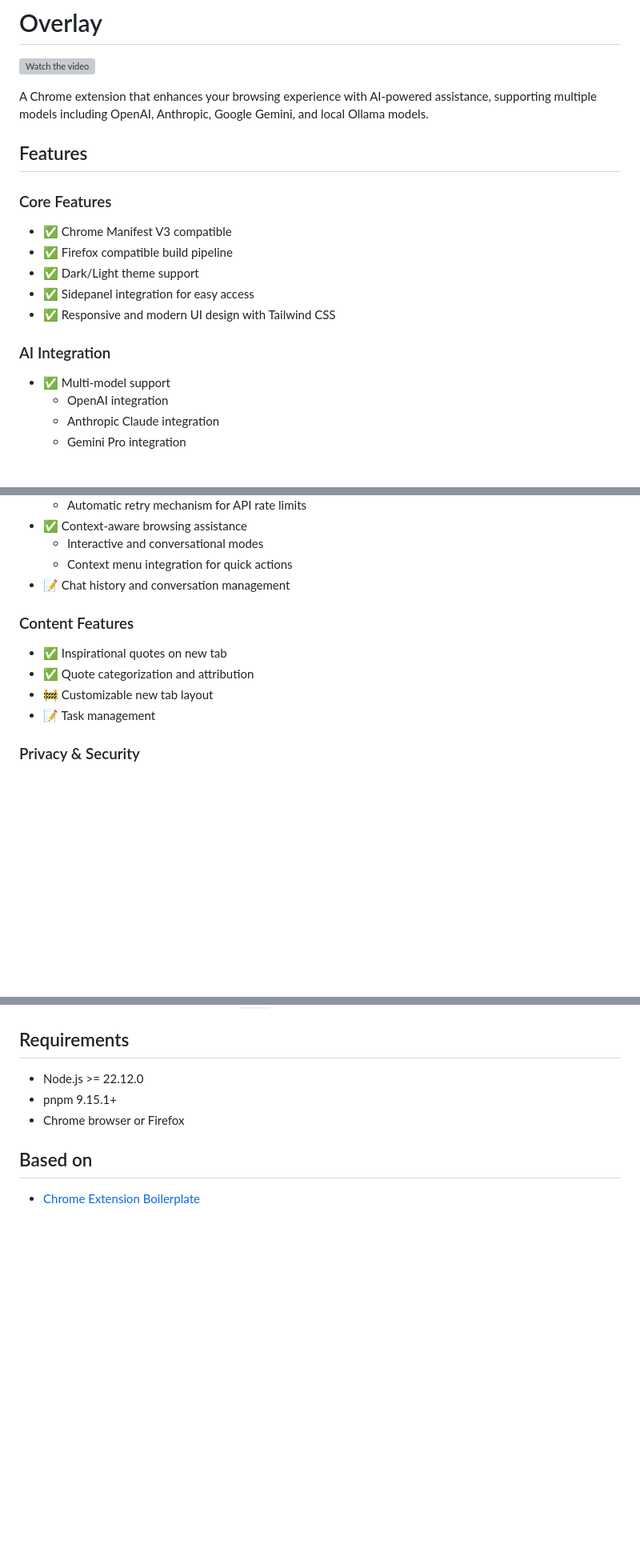
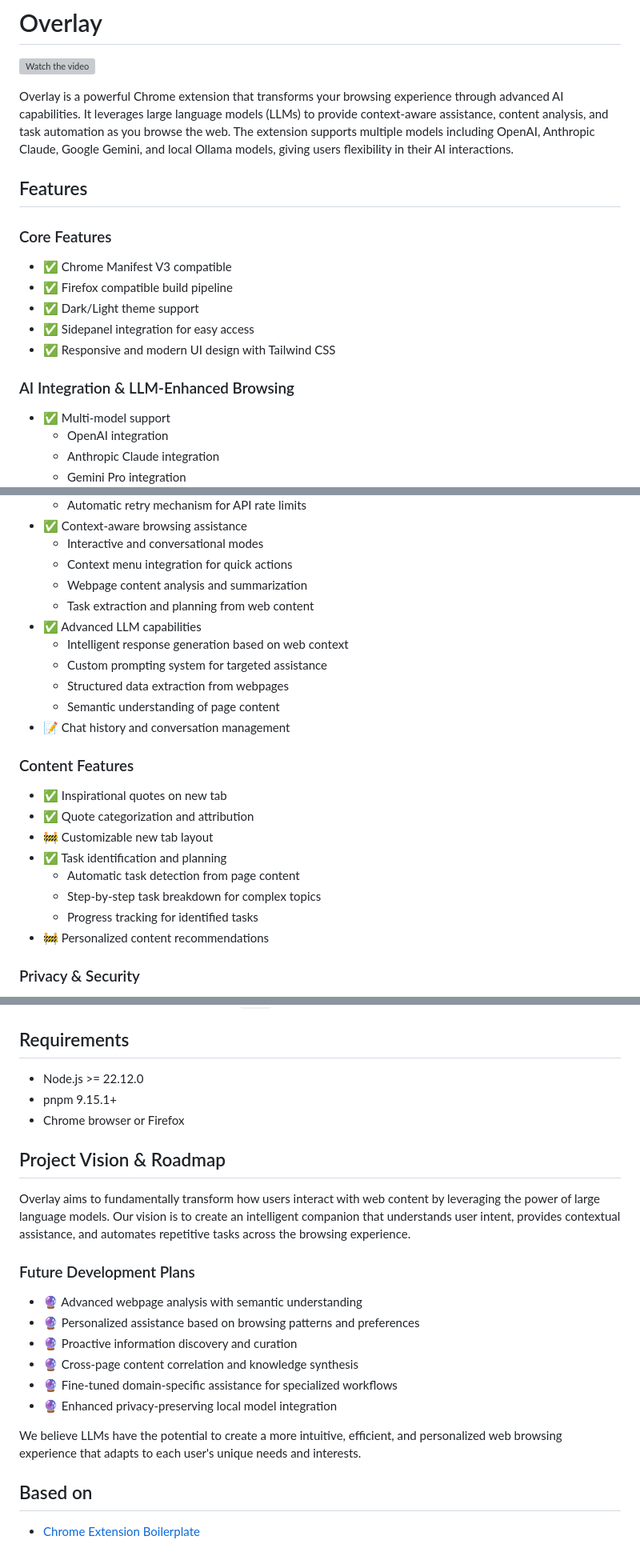
Before and after one commit to lsgrep/overlay, a Markdown page: README.md, 3 parts joined by grey strips. Shown at 80% size. Rendered like a GitHub page; blank space fills up the shorter version; grey boxes are pictures that could not be loaded.

```diff
--- a/README.md
+++ b/README.md
@@ -2,7 +2,7 @@
 
 [![Watch the video](https://cdn.loom.com/sessions/thumbnails/f7b5958bb7f14e4db3566eb4c23d6e70-bd26582bfc32b03b-full-play.gif)](https://www.loom.com/share/f7b5958bb7f14e4db3566eb4c23d6e70)
 
-A Chrome extension that enhances your browsing experience with AI-powered assistance, supporting multiple models including OpenAI, Anthropic, Google Gemini, and local Ollama models.
+Overlay is a powerful Chrome extension that transforms your browsing experience through advanced AI capabilities. It leverages large language models (LLMs) to provide context-aware assistance, content analysis, and task automation as you browse the web. The extension supports multiple models including OpenAI, Anthropic Claude, Google Gemini, and local Ollama models, giving users flexibility in their AI interactions.
 
 ## Features
 
@@ -13,7 +13,7 @@ A Chrome extension that enhances your browsing experience with AI-powered assist
 - ✅ Sidepanel integration for easy access
 - ✅ Responsive and modern UI design with Tailwind CSS
 
-### AI Integration
+### AI Integration & LLM-Enhanced Browsing
 - ✅ Multi-model support
   - OpenAI integration
   - Anthropic Claude integration
@@ -27,13 +27,24 @@ A Chrome extension that enhances your browsing experience with AI-powered assist
 - ✅ Context-aware browsing assistance
   - Interactive and conversational modes
   - Context menu integration for quick actions
+  - Webpage content analysis and summarization
+  - Task extraction and planning from web content
+- ✅ Advanced LLM capabilities
+  - Intelligent response generation based on web context
+  - Custom prompting system for targeted assistance
+  - Structured data extraction from webpages
+  - Semantic understanding of page content
 - 📝 Chat history and conversation management
 
 ### Content Features
 - ✅ Inspirational quotes on new tab
 - ✅ Quote categorization and attribution
 - 🚧 Customizable new tab layout
-- 📝 Task management
+- ✅ Task identification and planning
+  - Automatic task detection from page content
+  - Step-by-step task breakdown for complex topics
+  - Progress tracking for identified tasks
+- 🚧 Personalized content recommendations
 
 ### Privacy & Security
 - ✅ Local model execution via Ollama
@@ -127,6 +138,21 @@ overlay/
 - pnpm 9.15.1+
 - Chrome browser or Firefox
 
+## Project Vision & Roadmap
+
+Overlay aims to fundamentally transform how users interact with web content by leveraging the power of large language models. Our vision is to create an intelligent companion that understands user intent, provides contextual assistance, and automates repetitive tasks across the browsing experience.
+
+### Future Development Plans
+
+- 🔮 Advanced webpage analysis with semantic understanding
+- 🔮 Personalized assistance based on browsing patterns and preferences
+- 🔮 Proactive information discovery and curation
+- 🔮 Cross-page content correlation and knowledge synthesis
+- 🔮 Fine-tuned domain-specific assistance for specialized workflows
+- 🔮 Enhanced privacy-preserving local model integration
+
+We believe LLMs have the potential to create a more intuitive, efficient, and personalized web browsing experience that adapts to each user's unique needs and interests.
+
 ## Based on
 - [Chrome Extension Boilerplate](https://github.com/lsgrep/chrome-extension-boilerplate)
 
```
